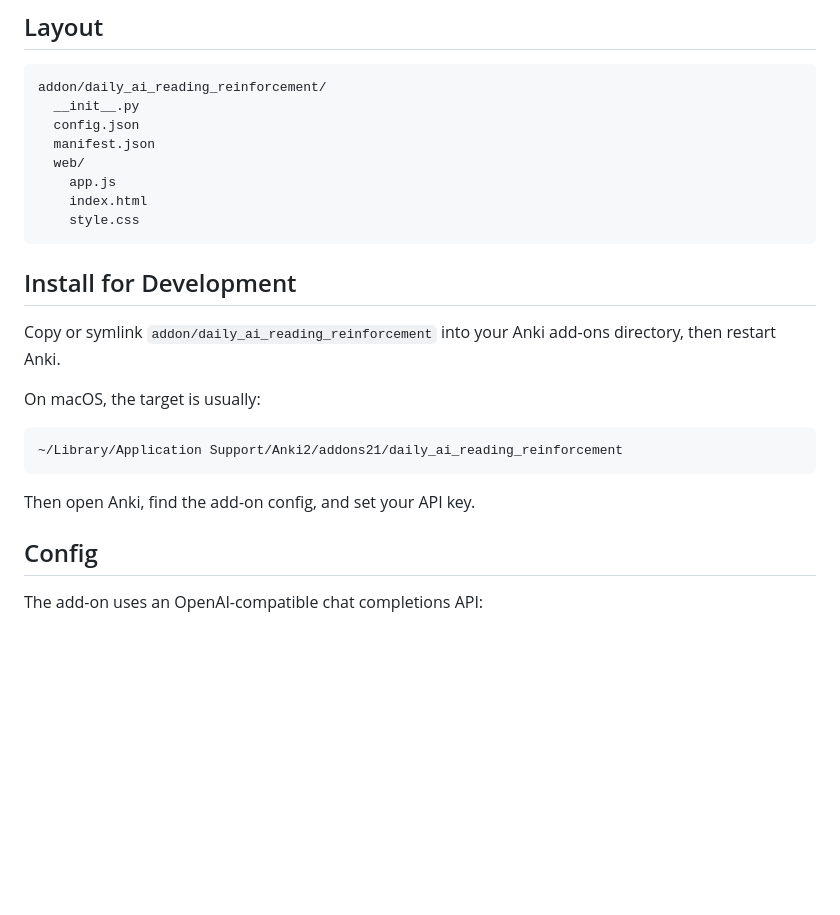
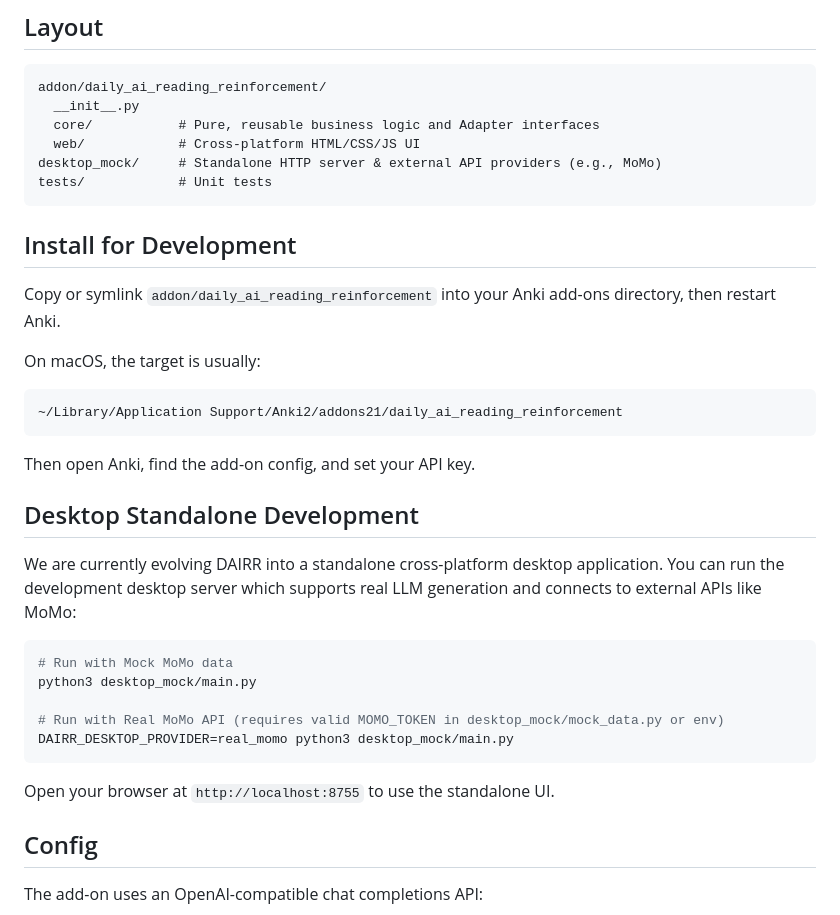
Before and after one commit to stors789/Daily-AI-Reading-Reinforcement, a Markdown page: README.md, the part around the change. Drawn GitHub-style; blank space fills up the shorter version.

Commit message:
docs: update README with desktop standalone development and MoMo instructions

````diff
--- a/README.md
+++ b/README.md
@@ -35,12 +35,10 @@ The easiest way to install this add-on is through AnkiWeb.
 ```text
 addon/daily_ai_reading_reinforcement/
   __init__.py
-  config.json
-  manifest.json
-  web/
-    app.js
-    index.html
-    style.css
+  core/           # Pure, reusable business logic and Adapter interfaces
+  web/            # Cross-platform HTML/CSS/JS UI
+desktop_mock/     # Standalone HTTP server & external API providers (e.g., MoMo)
+tests/            # Unit tests
 ```
 
 ## Install for Development
@@ -54,6 +52,19 @@ On macOS, the target is usually:
 ```
 
 Then open Anki, find the add-on config, and set your API key.
+
+## Desktop Standalone Development
+
+We are currently evolving DAIRR into a standalone cross-platform desktop application. You can run the development desktop server which supports real LLM generation and connects to external APIs like MoMo:
+
+```bash
+# Run with Mock MoMo data
+python3 desktop_mock/main.py
+
+# Run with Real MoMo API (requires valid MOMO_TOKEN in desktop_mock/mock_data.py or env)
+DAIRR_DESKTOP_PROVIDER=real_momo python3 desktop_mock/main.py
+```
+Open your browser at `http://localhost:8755` to use the standalone UI.
 
 ## Config
 
````
